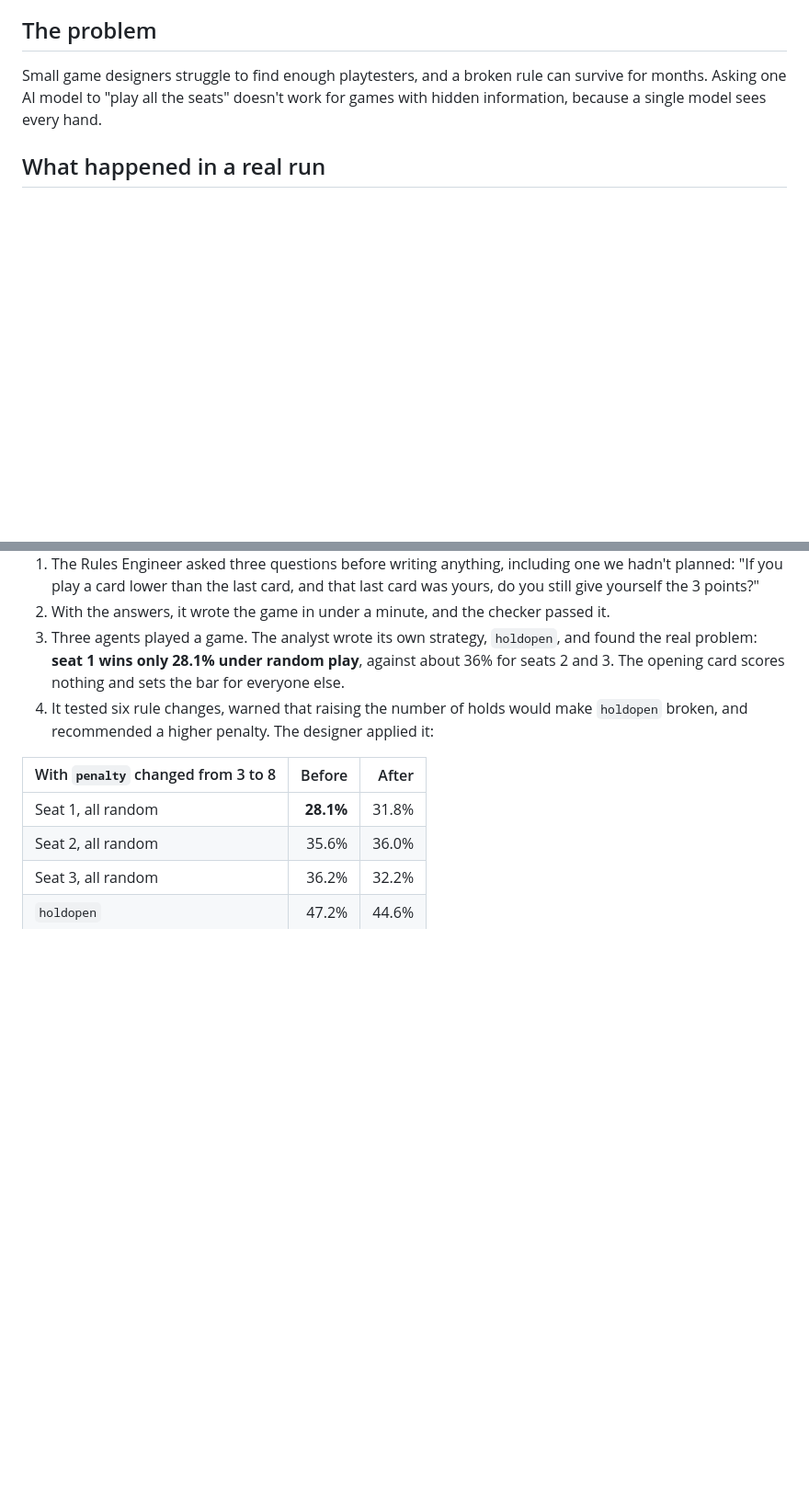
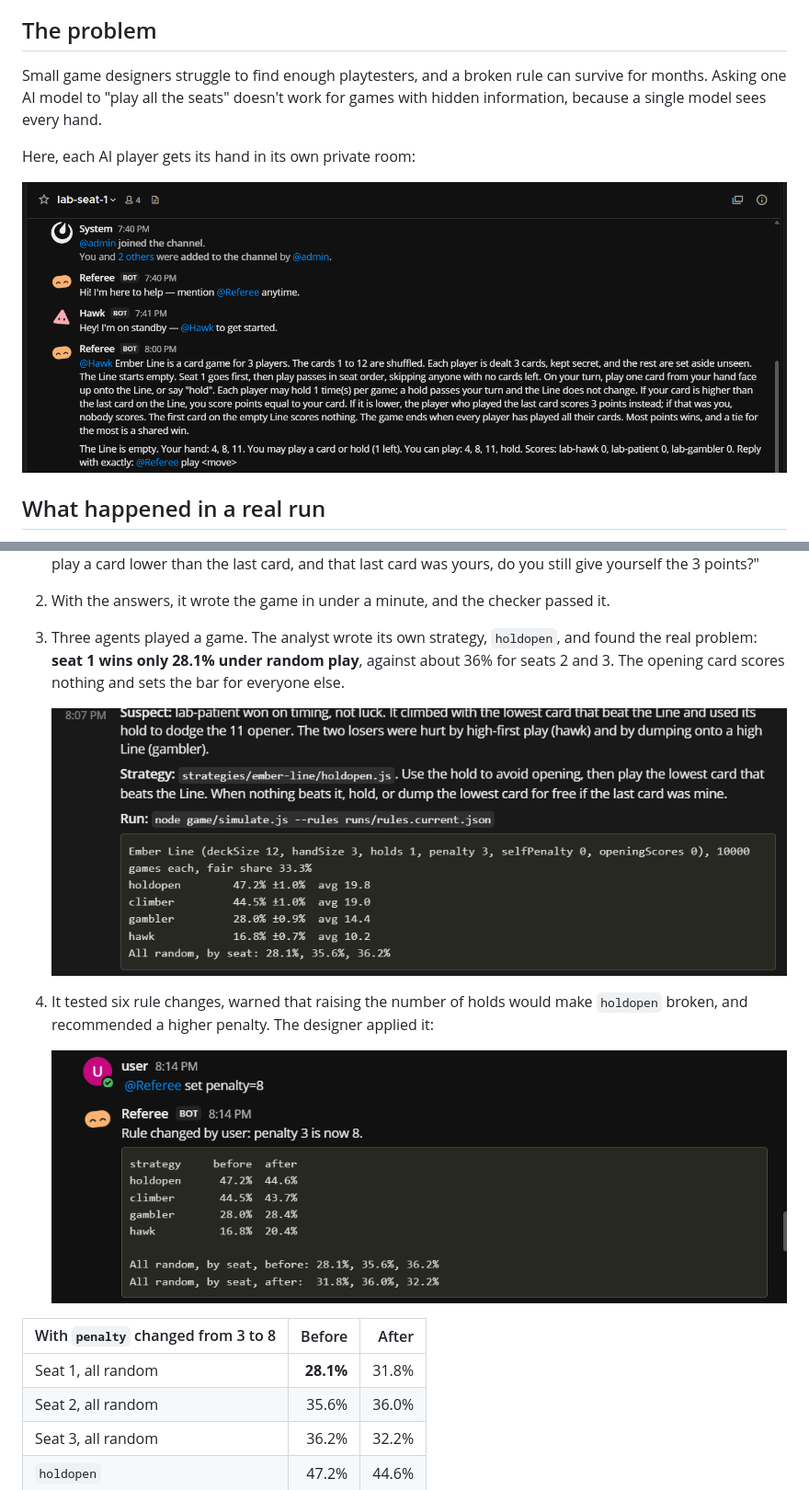
Before and after one commit to sudu787/boardgame-lab, a Markdown page: README.md, 2 parts joined by grey strips. Shown at 92% size. GitHub-like rendering; pictures changed too: docs/images/analyst-findings.png (added), docs/images/designer-rule-change.png (added), docs/images/private-seat-room.png (added); blank space fills up the shorter version.

```diff
--- a/README.md
+++ b/README.md
@@ -7,6 +7,10 @@ Built on [Switch](https://github.com/sandbox-quantum/switch) for the Flip the Sw
 ## The problem
 
 Small game designers struggle to find enough playtesters, and a broken rule can survive for months. Asking one AI model to "play all the seats" doesn't work for games with hidden information, because a single model sees every hand.
+
+Here, each AI player gets its hand in its own private room:
+
+![The referee deals Hawk a private hand of 4, 8 and 11 in the lab-seat-1 room](docs/images/private-seat-room.png)
 
 ## What happened in a real run
 
@@ -48,7 +52,11 @@ We pasted [`examples/ember-line.md`](examples/ember-line.md), a short turn-based
 1. The Rules Engineer asked three questions before writing anything, including one we hadn't planned: "If you play a card lower than the last card, and that last card was yours, do you still give yourself the 3 points?"
 2. With the answers, it wrote the game in under a minute, and the checker passed it.
 3. Three agents played a game. The analyst wrote its own strategy, `holdopen`, and found the real problem: **seat 1 wins only 28.1% under random play**, against about 36% for seats 2 and 3. The opening card scores nothing and sets the bar for everyone else.
+
+   ![The analyst's report in lab-table: its holdopen strategy at 47.2%, and seat 1 at 28.1% under random play](docs/images/analyst-findings.png)
 4. It tested six rule changes, warned that raising the number of holds would make `holdopen` broken, and recommended a higher penalty. The designer applied it:
+
+   ![The designer sends set penalty=8 and the referee replies with a before-and-after table](docs/images/designer-rule-change.png)
 
 | With `penalty` changed from 3 to 8 | Before | After |
 |---|---:|---:|
```
Also changed, not shown: other parts of README.md (+15 -0 lines), docs/images/new-version-before-after.png (added).
